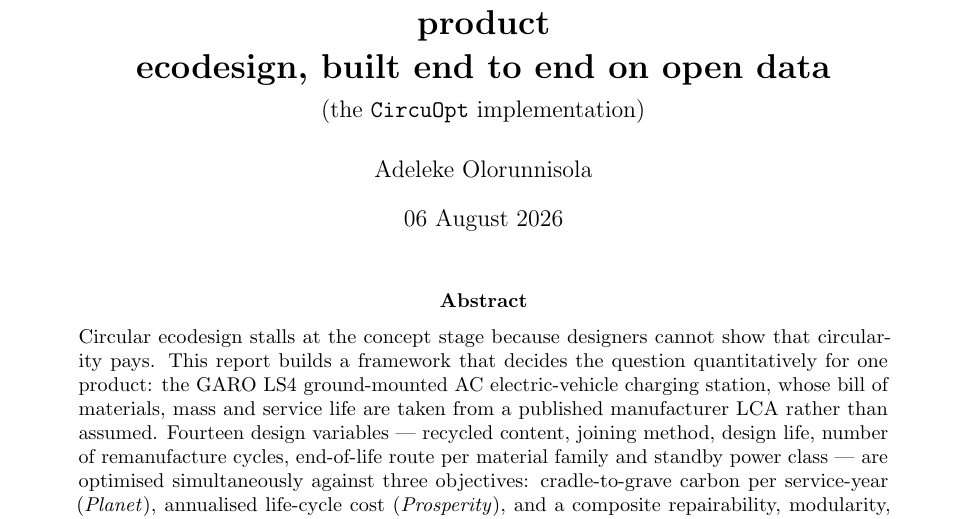
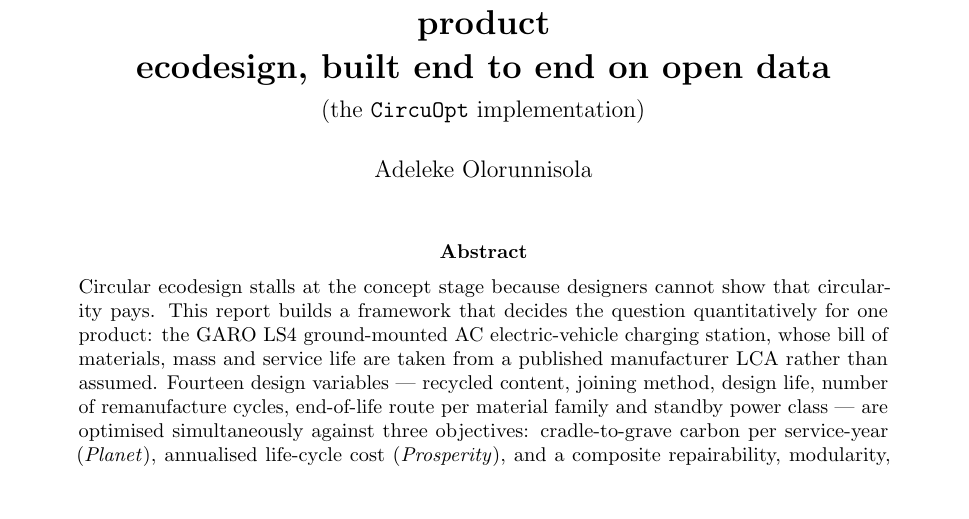
Before and after one commit to Olorunnisola01/circuopt, a LaTeX paper (report.tex): part of page 1 of 21, cut so that both start at the same text, the shorter picture padded with empty space. Compiled offline with pdfLaTeX.

Commit message:
Remove date from report title page
Co-Authored-By: Claude Sonnet 5 <noreply@anthropic.com>

```diff
--- a/report.tex
+++ b/report.tex
@@ -32,7 +32,7 @@
 ecodesign, built end to end on open data}\\[2mm]
 \large (the \texttt{CircuOpt} implementation)}
 \author{Adeleke Olorunnisola}
-\date{06 August 2026}
+\date{}
 
 \begin{document}
 \maketitle
```
